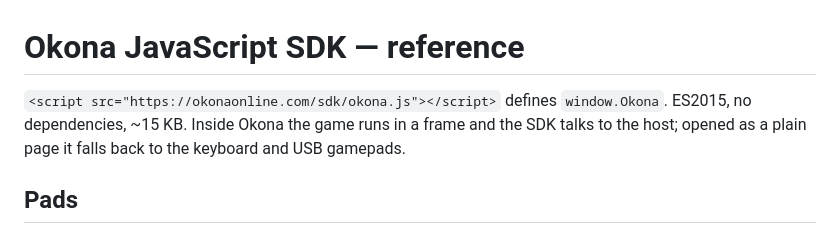
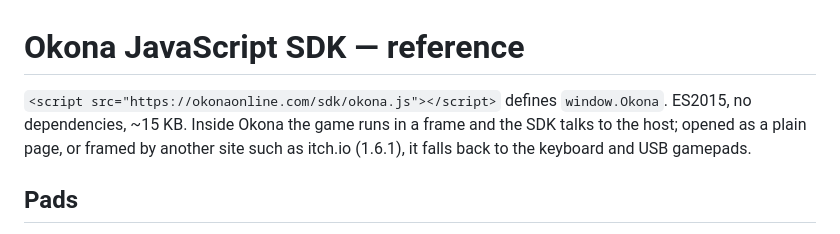
Before and after one commit to earthcrosser/okona-game-skill, a Markdown page: reference/sdk.md, the part around the change. Rendered like a GitHub page.

Commit message:
sdk.md: the SDK plays standalone in another site's frame, such as itch.io (SDK 1.6.1)
Co-Authored-By: Claude Opus 5.5 <noreply@anthropic.com>

```diff
--- a/reference/sdk.md
+++ b/reference/sdk.md
@@ -1,6 +1,6 @@
 # Okona JavaScript SDK — reference
 
-`<script src="https://okonaonline.com/sdk/okona.js"></script>` defines `window.Okona`. ES2015, no dependencies, ~15 KB. Inside Okona the game runs in a frame and the SDK talks to the host; opened as a plain page it falls back to the keyboard and USB gamepads.
+`<script src="https://okonaonline.com/sdk/okona.js"></script>` defines `window.Okona`. ES2015, no dependencies, ~15 KB. Inside Okona the game runs in a frame and the SDK talks to the host; opened as a plain page, or framed by another site such as itch.io (1.6.1), it falls back to the keyboard and USB gamepads.
 
 ## Pads
 
```
